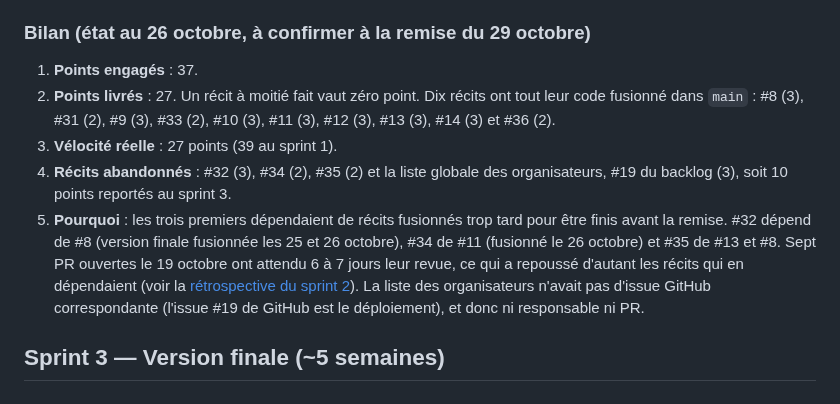
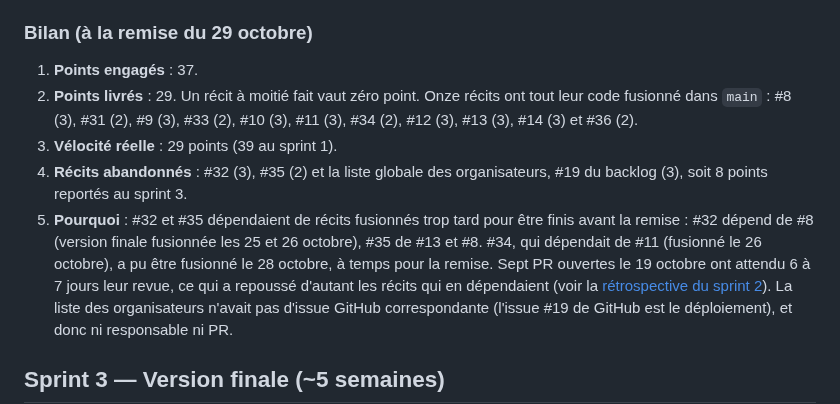
Before and after one commit to Projet-3-DA/Seats-Frontend, a Markdown page: docs/04-sprints.md, the part around the change. Drawn GitHub-style.

Commit message:
docs(sprint-2): bilan à la remise du 29 octobre, #34 livré
#34 (sections par couleur, frontend PR #128) a été fusionné le 28 octobre : le sprint 2 livre
29 points, et 8 points (#32, #35, liste des organisateurs) passent au sprint 3. Bilan et
contributions mis à jour ; la rétrospective du 26 octobre garde ses chiffres, avec une mise à jour
datée.

```diff
--- a/docs/04-sprints.md
+++ b/docs/04-sprints.md
@@ -50,17 +50,18 @@
   organisateurs et tous les événements de la plateforme, avec détail au
   clic.
 
-### Bilan (état au 26 octobre, à confirmer à la remise du 29 octobre)
+### Bilan (à la remise du 29 octobre)
 
 1. **Points engagés** : 37.
-2. **Points livrés** : 27. Un récit à moitié fait vaut zéro point. Dix récits ont tout leur code fusionné
-   dans `main` : #8 (3), #31 (2), #9 (3), #33 (2), #10 (3), #11 (3), #12 (3), #13 (3), #14 (3) et #36 (2).
-3. **Vélocité réelle** : 27 points (39 au sprint 1).
-4. **Récits abandonnés** : #32 (3), #34 (2), #35 (2) et la liste globale des organisateurs, #19 du
-   backlog (3), soit 10 points reportés au sprint 3.
-5. **Pourquoi** : les trois premiers dépendaient de récits fusionnés trop tard pour être finis avant la
-   remise. #32 dépend de #8 (version finale fusionnée les 25 et 26 octobre), #34 de #11 (fusionné le
-   26 octobre) et #35 de #13 et #8. Sept PR ouvertes le 19 octobre ont attendu 6 à 7 jours leur revue,
+2. **Points livrés** : 29. Un récit à moitié fait vaut zéro point. Onze récits ont tout leur code fusionné
+   dans `main` : #8 (3), #31 (2), #9 (3), #33 (2), #10 (3), #11 (3), #34 (2), #12 (3), #13 (3), #14 (3)
+   et #36 (2).
+3. **Vélocité réelle** : 29 points (39 au sprint 1).
+4. **Récits abandonnés** : #32 (3), #35 (2) et la liste globale des organisateurs, #19 du backlog (3),
+   soit 8 points reportés au sprint 3.
+5. **Pourquoi** : #32 et #35 dépendaient de récits fusionnés trop tard pour être finis avant la remise :
+   #32 dépend de #8 (version finale fusionnée les 25 et 26 octobre), #35 de #13 et #8. #34, qui dépendait
+   de #11 (fusionné le 26 octobre), a pu être fusionné le 28 octobre, à temps pour la remise. Sept PR ouvertes le 19 octobre ont attendu 6 à 7 jours leur revue,
    ce qui a repoussé d'autant les récits qui en dépendaient (voir la
    [rétrospective du sprint 2](retrospectives/sprint-2.md)). La liste des organisateurs n'avait
    pas d'issue GitHub correspondante (l'issue #19 de GitHub est le déploiement), et donc ni
```
Also changed, not shown: docs/05-equipe.md (+3 -3 lines), docs/retrospectives/sprint-2.md (+3 -1 lines).
